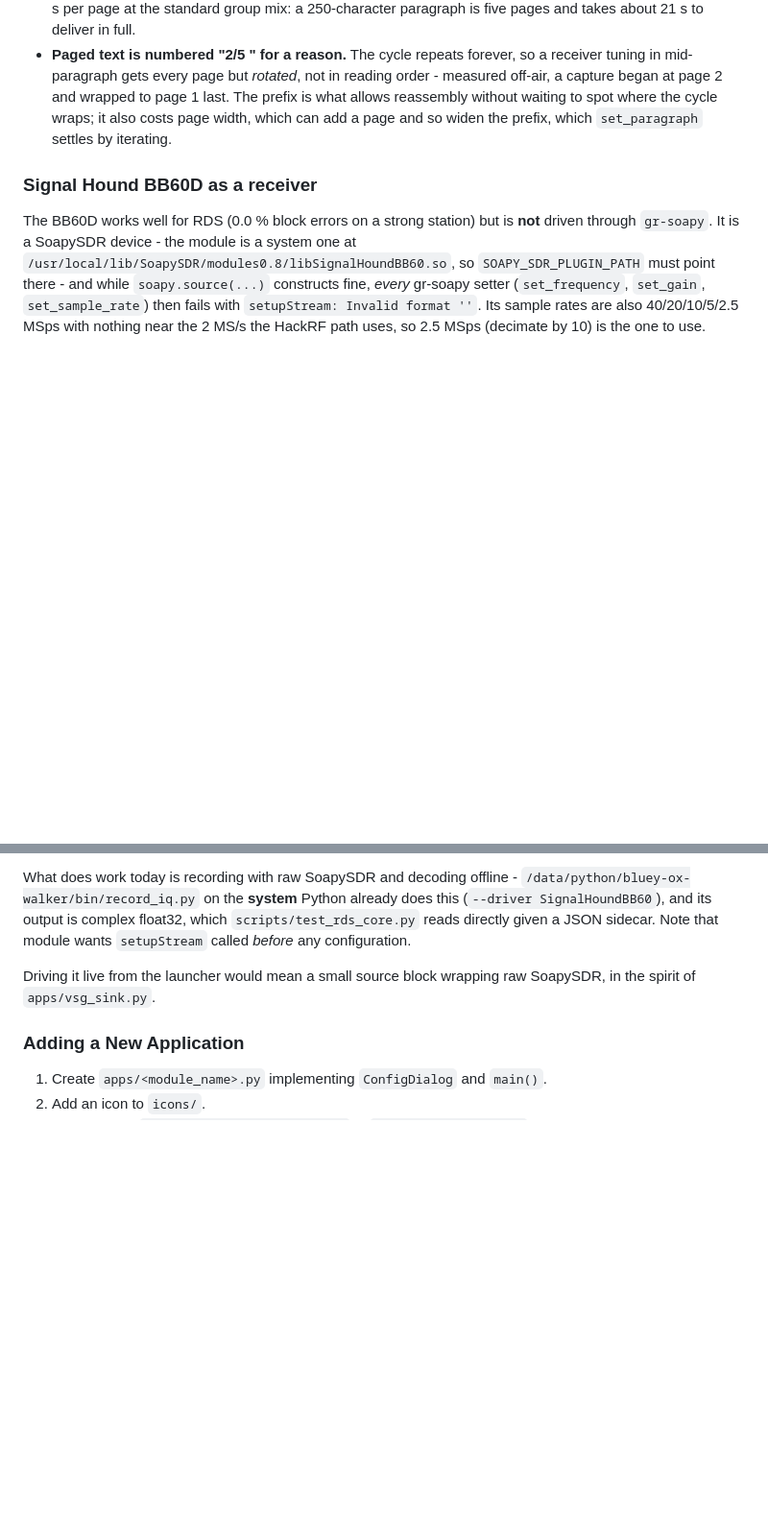
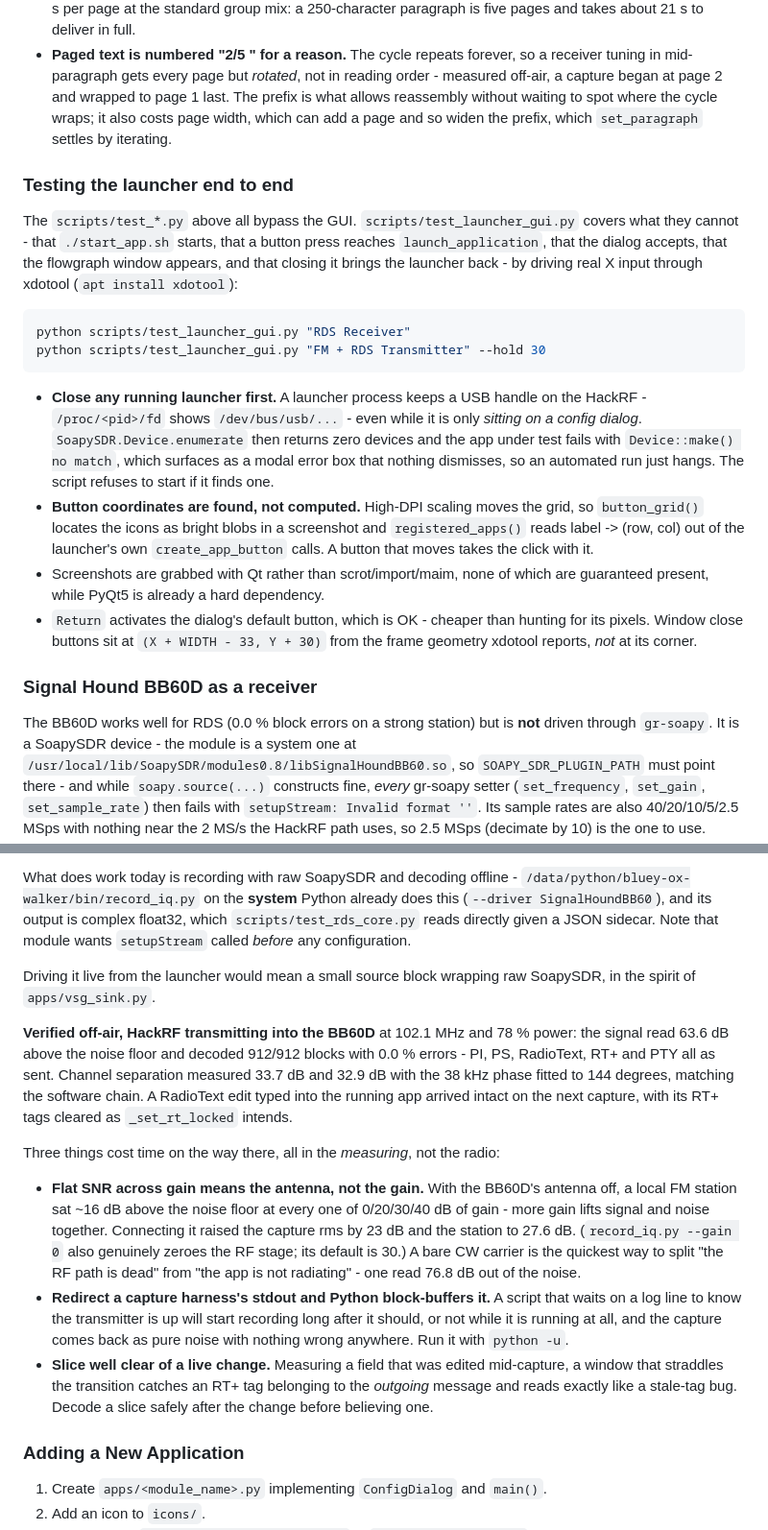
Before and after one commit to rouge1/SDR, a Markdown page: CLAUDE.md, 2 parts joined by grey strips. Shown at 96% size. GitHub-like rendering; blank space fills up the shorter version.

Commit message:
document the off-air verification and what the measuring got wrong
Records the end-to-end result - HackRF transmitting into the BB60D at 102.1
MHz decoded 912/912 blocks with 0.0% errors, 63.6 dB out of the noise, 33.7
and 32.9 dB of channel separation, and a RadioText edit typed into the running
app arriving intact with its RT+ tags cleared.

The rest is the three false trails, all of which were faults in the
measurement rather than the radio, and each of which reads convincingly like a
broken transmitter: SNR that stays flat across every gain setting is an
antenna that is not connected; a capture harness whose stdout is redirected
gets block-buffered by Python, so waiting on its log line to start recording
can miss the transmission entirely and return pure noise; and a decode window
that straddles a live field change picks up a tag belonging to the outgoing
message, which looks exactly like a stale-tag bug that is not there.

Co-Authored-By: Claude Opus 5 <noreply@anthropic.com>
Claude-Session: https://claude.ai/code/session_01JWvBJfrJKBUA2LoscaBzwT

````diff
--- a/CLAUDE.md
+++ b/CLAUDE.md
@@ -300,6 +300,35 @@ Things worth knowing before changing it:
   where the cycle wraps; it also costs page width, which can add a page and so
   widen the prefix, which `set_paragraph` settles by iterating.
 
+### Testing the launcher end to end
+
+The `scripts/test_*.py` above all bypass the GUI. `scripts/test_launcher_gui.py`
+covers what they cannot - that `./start_app.sh` starts, that a button press
+reaches `launch_application`, that the dialog accepts, that the flowgraph
+window appears, and that closing it brings the launcher back - by driving real
+X input through xdotool (`apt install xdotool`):
+
+```sh
+python scripts/test_launcher_gui.py "RDS Receiver"
+python scripts/test_launcher_gui.py "FM + RDS Transmitter" --hold 30
+```
+
+- **Close any running launcher first.** A launcher process keeps a USB handle
+  on the HackRF - `/proc/<pid>/fd` shows `/dev/bus/usb/...` - even while it is
+  only *sitting on a config dialog*. `SoapySDR.Device.enumerate` then returns
+  zero devices and the app under test fails with `Device::make() no match`,
+  which surfaces as a modal error box that nothing dismisses, so an automated
+  run just hangs. The script refuses to start if it finds one.
+- **Button coordinates are found, not computed.** High-DPI scaling moves the
+  grid, so `button_grid()` locates the icons as bright blobs in a screenshot
+  and `registered_apps()` reads label -> (row, col) out of the launcher's own
+  `create_app_button` calls. A button that moves takes the click with it.
+- Screenshots are grabbed with Qt rather than scrot/import/maim, none of which
+  are guaranteed present, while PyQt5 is already a hard dependency.
+- `Return` activates the dialog's default button, which is OK - cheaper than
+  hunting for its pixels. Window close buttons sit at `(X + WIDTH - 33,
+  Y + 30)` from the frame geometry xdotool reports, *not* at its corner.
+
 ### Signal Hound BB60D as a receiver
 
 The BB60D works well for RDS (0.0 % block errors on a strong station) but is
@@ -320,6 +349,33 @@ wants `setupStream` called *before* any configuration.
 Driving it live from the launcher would mean a small source block wrapping raw
 SoapySDR, in the spirit of `apps/vsg_sink.py`.
 
+**Verified off-air, HackRF transmitting into the BB60D** at 102.1 MHz and 78 %
+power: the signal read 63.6 dB above the noise floor and decoded 912/912 blocks
+with 0.0 % errors - PI, PS, RadioText, RT+ and PTY all as sent. Channel
+separation measured 33.7 dB and 32.9 dB with the 38 kHz phase fitted to 144
+degrees, matching the software chain. A RadioText edit typed into the running
+app arrived intact on the next capture, with its RT+ tags cleared as
+`_set_rt_locked` intends.
+
+Three things cost time on the way there, all in the *measuring*, not the radio:
+
+- **Flat SNR across gain means the antenna, not the gain.** With the BB60D's
+  antenna off, a local FM station sat ~16 dB above the noise floor at every one
+  of 0/20/30/40 dB of gain - more gain lifts signal and noise together.
+  Connecting it raised the capture rms by 23 dB and the station to 27.6 dB.
+  (`record_iq.py --gain 0` also genuinely zeroes the RF stage; its default is
+  30.) A bare CW carrier is the quickest way to split "the RF path is dead"
+  from "the app is not radiating" - one read 76.8 dB out of the noise.
+- **Redirect a capture harness's stdout and Python block-buffers it.** A script
+  that waits on a log line to know the transmitter is up will start recording
+  long after it should, or not while it is running at all, and the capture
+  comes back as pure noise with nothing wrong anywhere. Run it with `python
+  -u`.
+- **Slice well clear of a live change.** Measuring a field that was edited
+  mid-capture, a window that straddles the transition catches an RT+ tag
+  belonging to the *outgoing* message and reads exactly like a stale-tag bug.
+  Decode a slice safely after the change before believing one.
+
 ### Adding a New Application
 
 1. Create `apps/<module_name>.py` implementing `ConfigDialog` and `main()`.
````
